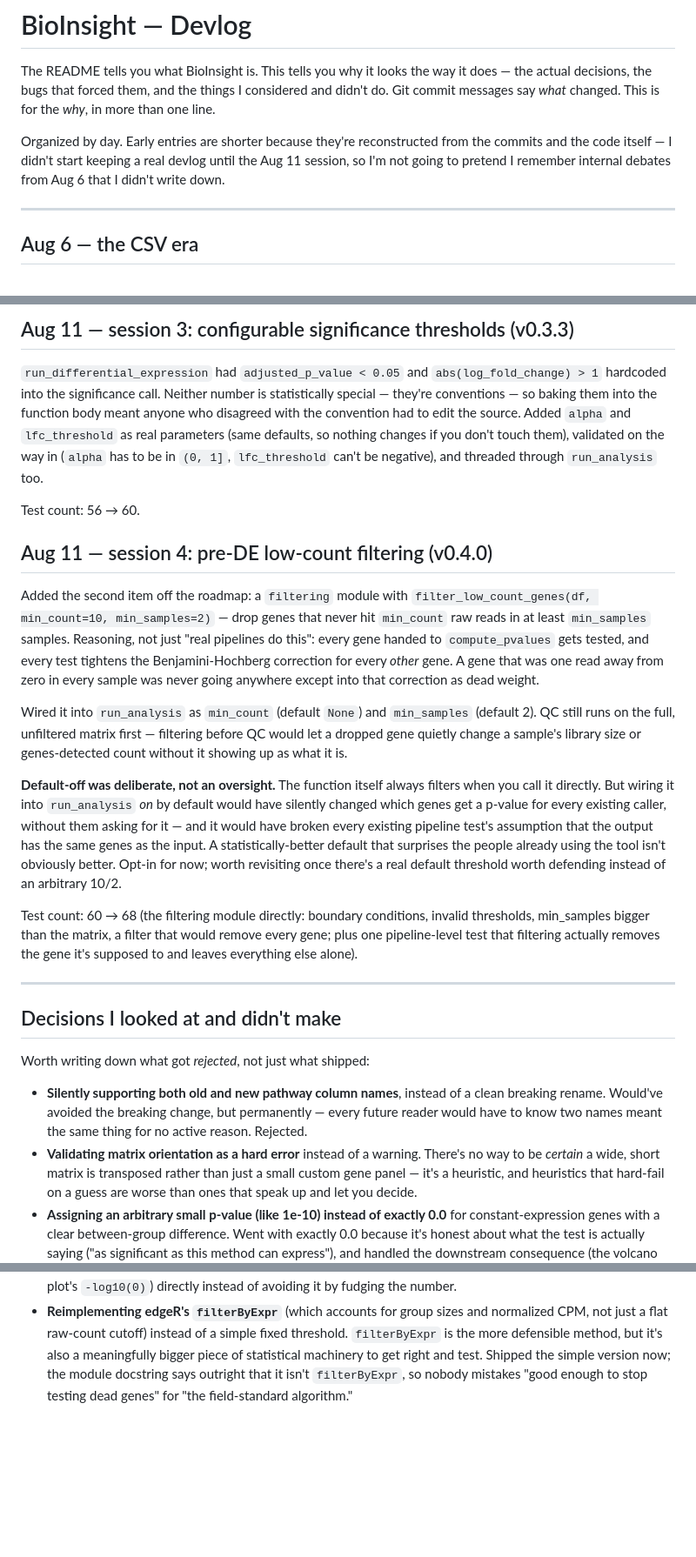
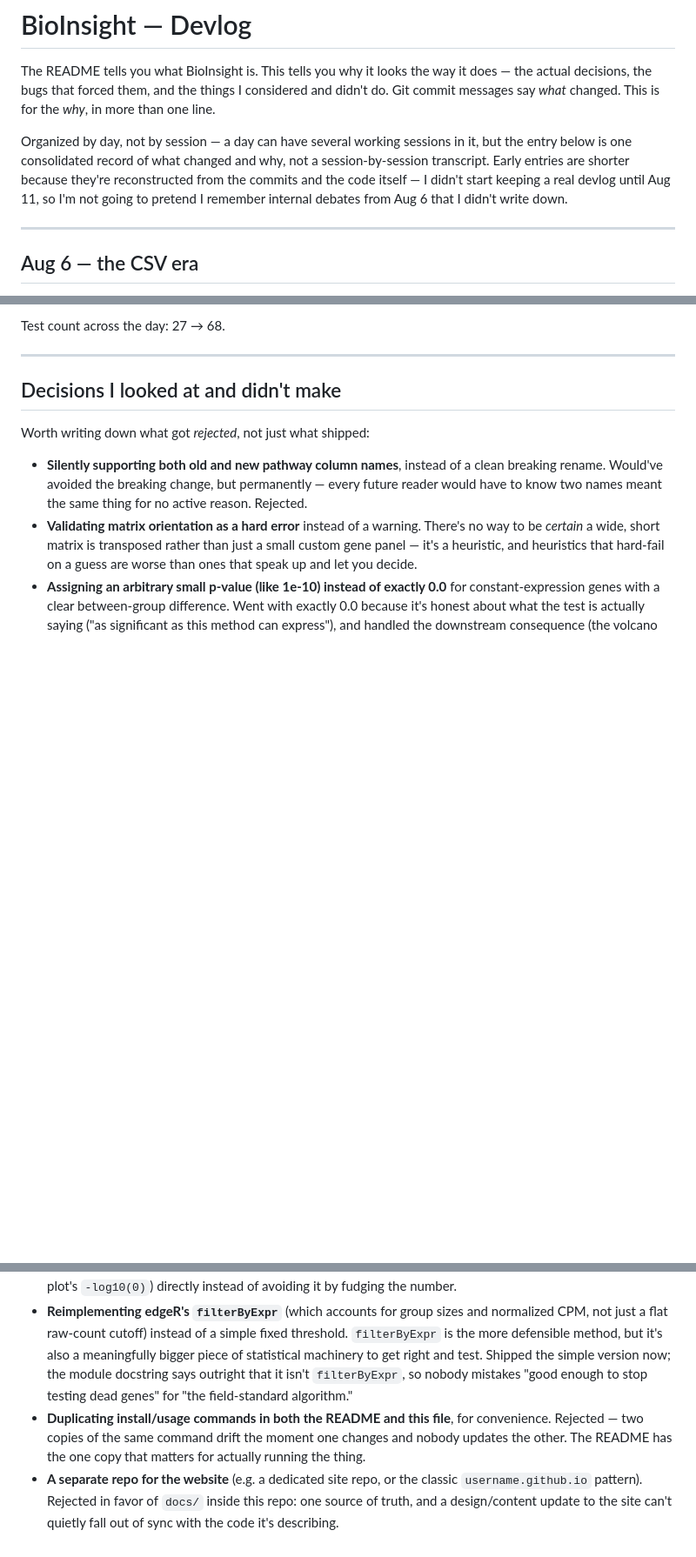
Before and after one commit to nezihcandikme/BioInsight, a Markdown page: DEVLOG.md, 3 parts joined by grey strips. Shown at 87% size. Drawn GitHub-style; blank space fills up the shorter version.

```diff
--- a/DEVLOG.md
+++ b/DEVLOG.md
@@ -2,7 +2,7 @@
 
 The README tells you what BioInsight is. This tells you why it looks the way it does — the actual decisions, the bugs that forced them, and the things I considered and didn't do. Git commit messages say *what* changed. This is for the *why*, in more than one line.
 
-Organized by day. Early entries are shorter because they're reconstructed from the commits and the code itself — I didn't start keeping a real devlog until the Aug 11 session, so I'm not going to pretend I remember internal debates from Aug 6 that I didn't write down.
+Organized by day, not by session — a day can have several working sessions in it, but the entry below is one consolidated record of what changed and why, not a session-by-session transcript. Early entries are shorter because they're reconstructed from the commits and the code itself — I didn't start keeping a real devlog until Aug 11, so I'm not going to pretend I remember internal debates from Aug 6 that I didn't write down.
 
 ---
 
@@ -62,19 +63,5 @@ Test count: 35 → 56 (constant-expression edge cases, empty gene sets, empty ba
 
-## Aug 11 — session 3: configurable significance thresholds (v0.3.3)
-
-`run_differential_expression` had `adjusted_p_value < 0.05` and `abs(log_fold_change) > 1` hardcoded into the significance call. Neither number is statistically special — they're conventions — so baking them into the function body meant anyone who disagreed with the convention had to edit the source. Added `alpha` and `lfc_threshold` as real parameters (same defaults, so nothing changes if you don't touch them), validated on the way in (`alpha` has to be in `(0, 1]`, `lfc_threshold` can't be negative), and threaded through `run_analysis` too.
-
-Test count: 56 → 60.
-
-## Aug 11 — session 4: pre-DE low-count filtering (v0.4.0)
-
-Added the second item off the roadmap: a `filtering` module with `filter_low_count_genes(df, min_count=10, min_samples=2)` — drop genes that never hit `min_count` raw reads in at least `min_samples` samples. Reasoning, not just "real pipelines do this": every gene handed to `compute_pvalues` gets tested, and every test tightens the Benjamini-Hochberg correction for every *other* gene. A gene that was one read away from zero in every sample was never going anywhere except into that correction as dead weight.
-
-Wired it into `run_analysis` as `min_count` (default `None`) and `min_samples` (default 2). QC still runs on the full, unfiltered matrix first — filtering before QC would let a dropped gene quietly change a sample's library size or genes-detected count without it showing up as what it is.
-
-**Default-off was deliberate, not an oversight.** The function itself always filters when you call it directly. But wiring it into `run_analysis` *on* by default would have silently changed which genes get a p-value for every existing caller, without them asking for it — and it would have broken every existing pipeline test's assumption that the output has the same genes as the input. A statistically-better default that surprises the people already using the tool isn't obviously better. Opt-in for now; worth revisiting once there's a real default threshold worth defending instead of an arbitrary 10/2.
-
-Test count: 60 → 68 (the filtering module directly: boundary conditions, invalid thresholds, min_samples bigger than the matrix, a filter that would remove every gene; plus one pipeline-level test that filtering actually removes the gene it's supposed to and leaves everything else alone).
+Test count across the day: 27 → 68.
 
 ---
 
@@ -86,3 +73,5 @@ Worth writing down what got *rejected*, not just what shipped:
 - **Validating matrix orientation as a hard error** instead of a warning. There's no way to be *certain* a wide, short matrix is transposed rather than just a small custom gene panel — it's a heuristic, and heuristics that hard-fail on a guess are worse than ones that speak up and let you decide.
 - **Assigning an arbitrary small p-value (like 1e-10) instead of exactly 0.0** for constant-expression genes with a clear between-group difference. Went with exactly 0.0 because it's honest about what the test is actually saying ("as significant as this method can express"), and handled the downstream consequence (the volcano plot's `-log10(0)`) directly instead of avoiding it by fudging the number.
 - **Reimplementing edgeR's `filterByExpr`** (which accounts for group sizes and normalized CPM, not just a flat raw-count cutoff) instead of a simple fixed threshold. `filterByExpr` is the more defensible method, but it's also a meaningfully bigger piece of statistical machinery to get right and test. Shipped the simple version now; the module docstring says outright that it isn't `filterByExpr`, so nobody mistakes "good enough to stop testing dead genes" for "the field-standard algorithm."
+- **Duplicating install/usage commands in both the README and this file**, for convenience. Rejected — two copies of the same command drift the moment one changes and nobody updates the other. The README has the one copy that matters for actually running the thing.
+- **A separate repo for the website** (e.g. a dedicated site repo, or the classic `username.github.io` pattern). Rejected in favor of `docs/` inside this repo: one source of truth, and a design/content update to the site can't quietly fall out of sync with the code it's describing.
```
Also changed, not shown: other parts of DEVLOG.md (+21 -20 lines).
